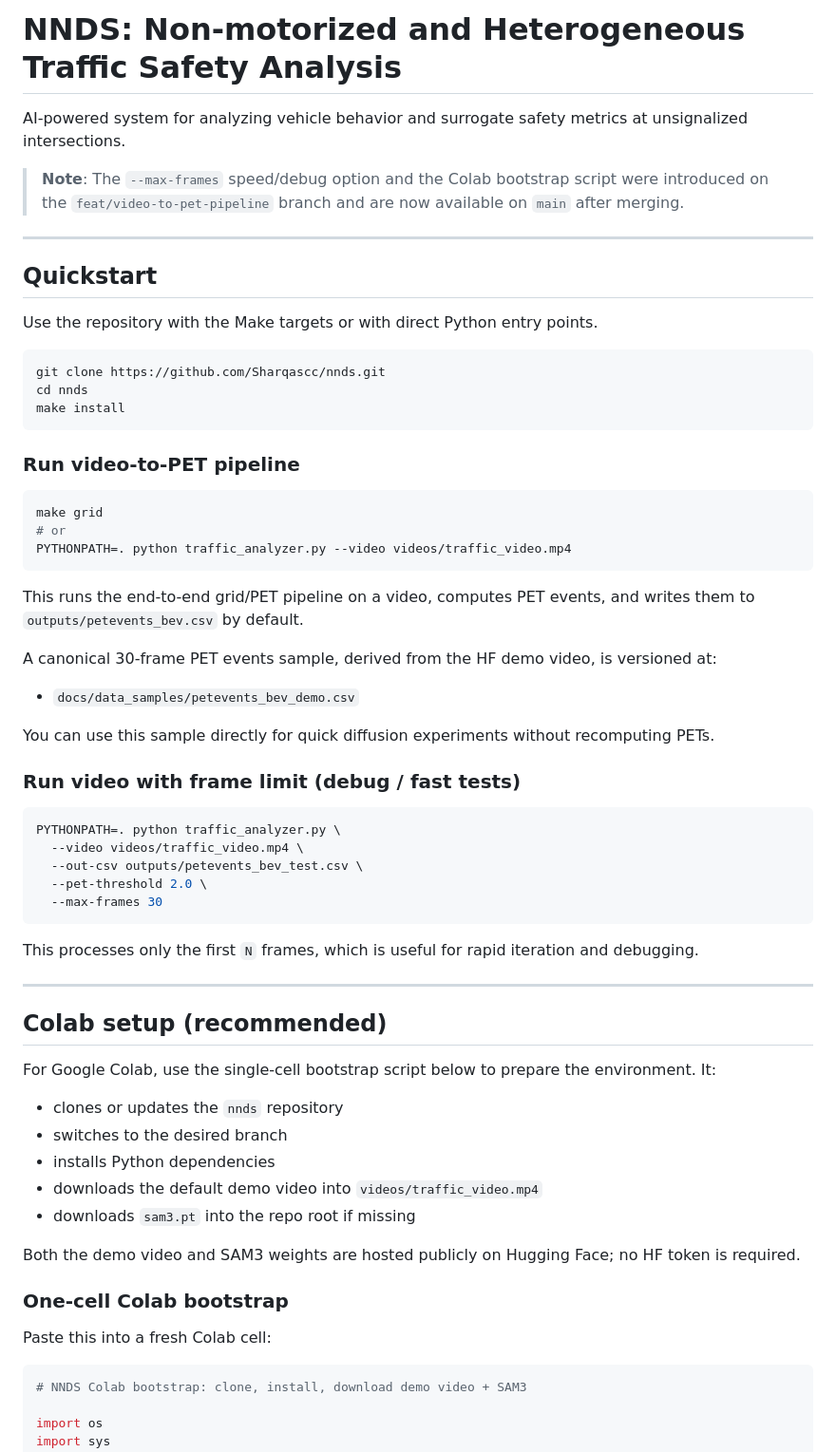
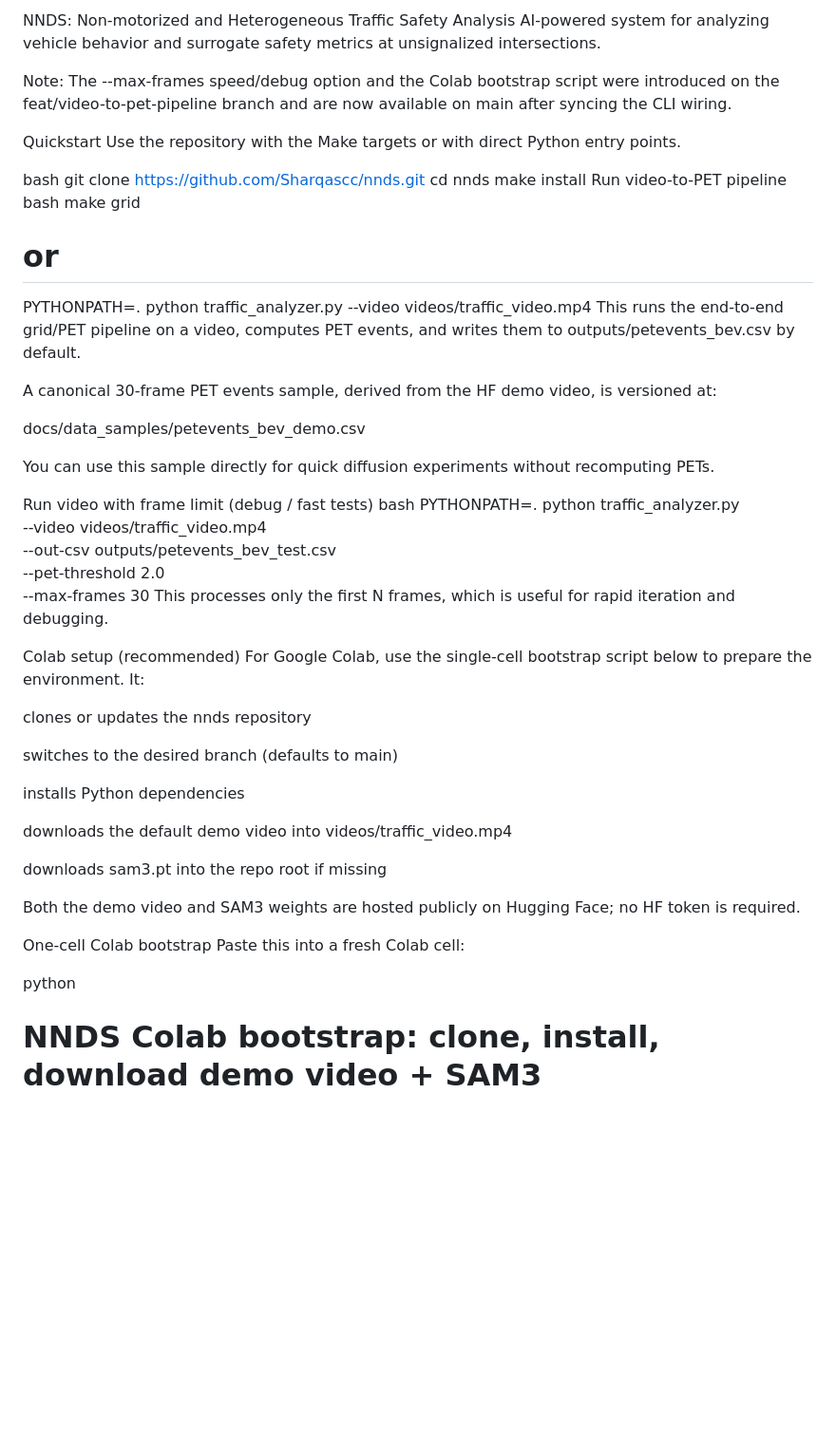
Before and after one commit to Sharqascc/nnds, a Markdown page: README.md, the part around one of its changes. Shown at 95% size. Rendered like a GitHub page; blank space fills up the shorter version.

````diff
--- a/README.md
+++ b/README.md
@@ -1,68 +1,56 @@
-# NNDS: Non-motorized and Heterogeneous Traffic Safety Analysis
-
+NNDS: Non-motorized and Heterogeneous Traffic Safety Analysis
 AI-powered system for analyzing vehicle behavior and surrogate safety metrics at unsignalized intersections.
 
-> **Note**: The `--max-frames` speed/debug option and the Colab bootstrap script were introduced on the `feat/video-to-pet-pipeline` branch and are now available on `main` after merging.
+Note: The --max-frames speed/debug option and the Colab bootstrap script were introduced on the feat/video-to-pet-pipeline branch and are now available on main after syncing the CLI wiring.
 
----
-
-## Quickstart
-
+Quickstart
 Use the repository with the Make targets or with direct Python entry points.
 
-```bash
+bash
 git clone https://github.com/Sharqascc/nnds.git
 cd nnds
 make install
-```
-
-### Run video-to-PET pipeline
-
-```bash
+Run video-to-PET pipeline
+bash
 make grid
 # or
 PYTHONPATH=. python traffic_analyzer.py --video videos/traffic_video.mp4
-```
-
-This runs the end‑to‑end grid/PET pipeline on a video, computes PET events, and writes them to `outputs/petevents_bev.csv` by default.
+This runs the end‑to‑end grid/PET pipeline on a video, computes PET events, and writes them to outputs/petevents_bev.csv by default.
 
 A canonical 30‑frame PET events sample, derived from the HF demo video, is versioned at:
 
-- `docs/data_samples/petevents_bev_demo.csv`
+docs/data_samples/petevents_bev_demo.csv
 
 You can use this sample directly for quick diffusion experiments without recomputing PETs.
 
-### Run video with frame limit (debug / fast tests)
-
-```bash
+Run video with frame limit (debug / fast tests)
+bash
 PYTHONPATH=. python traffic_analyzer.py \
   --video videos/traffic_video.mp4 \
   --out-csv outputs/petevents_bev_test.csv \
   --pet-threshold 2.0 \
   --max-frames 30
-```
+This processes only the first N frames, which is useful for rapid iteration and debugging.
 
-This processes only the first `N` frames, which is useful for rapid iteration and debugging.
-
----
-
-## Colab setup (recommended)
-
+Colab setup (recommended)
 For Google Colab, use the single‑cell bootstrap script below to prepare the environment. It:
 
-- clones or updates the `nnds` repository
-- switches to the desired branch
-- installs Python dependencies
-- downloads the default demo video into `videos/traffic_video.mp4`
-- downloads `sam3.pt` into the repo root if missing
+clones or updates the nnds repository
+
+switches to the desired branch (defaults to main)
+
+installs Python dependencies
+
+downloads the default demo video into videos/traffic_video.mp4
+
+downloads sam3.pt into the repo root if missing
 
 Both the demo video and SAM3 weights are hosted publicly on Hugging Face; no HF token is required.
 
-### One-cell Colab bootstrap
-
+One-cell Colab bootstrap
 Paste this into a fresh Colab cell:
 
-```python
+python
 # NNDS Colab bootstrap: clone, install, download demo video + SAM3
 
 import os
````
Also changed, not shown: other parts of README.md (+100 -115 lines).
